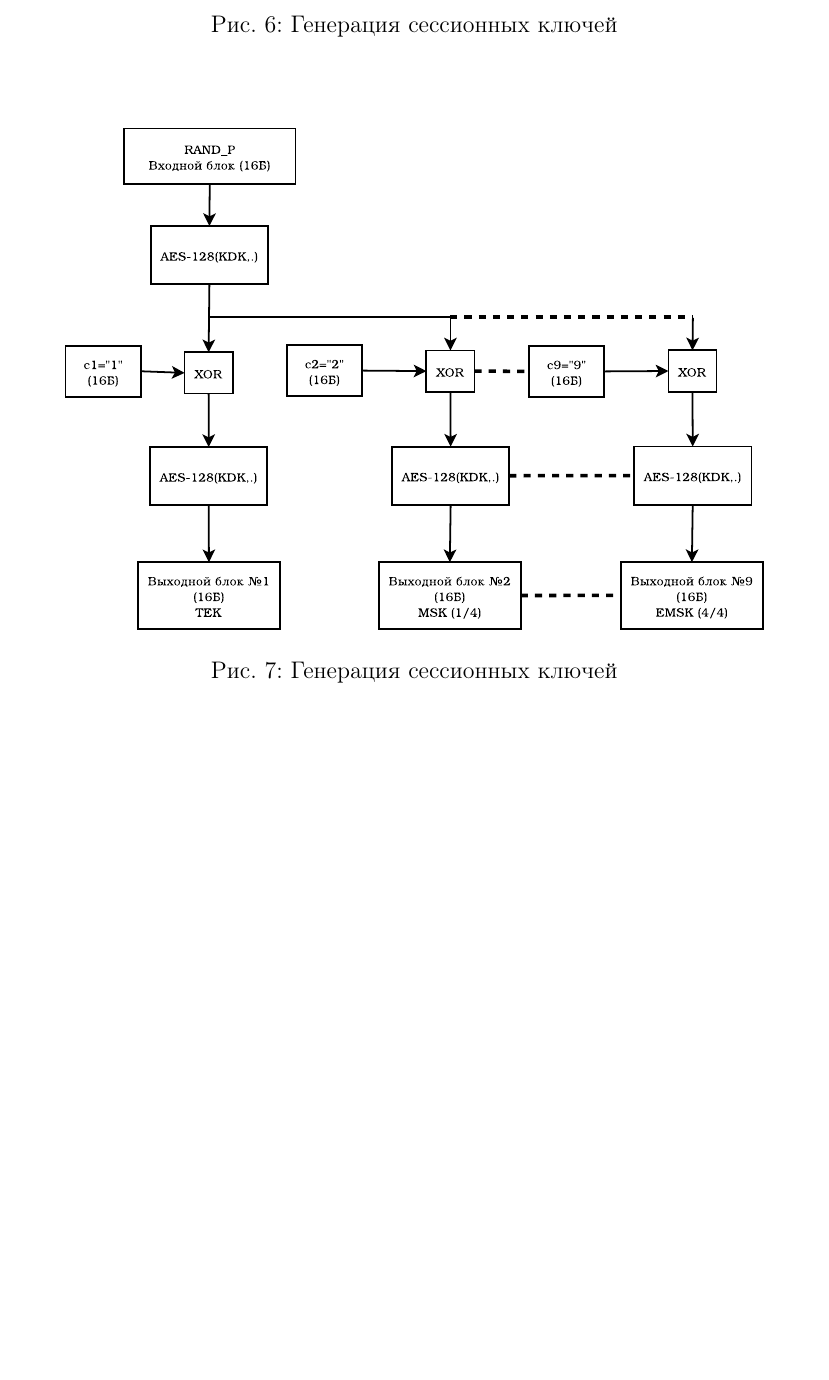
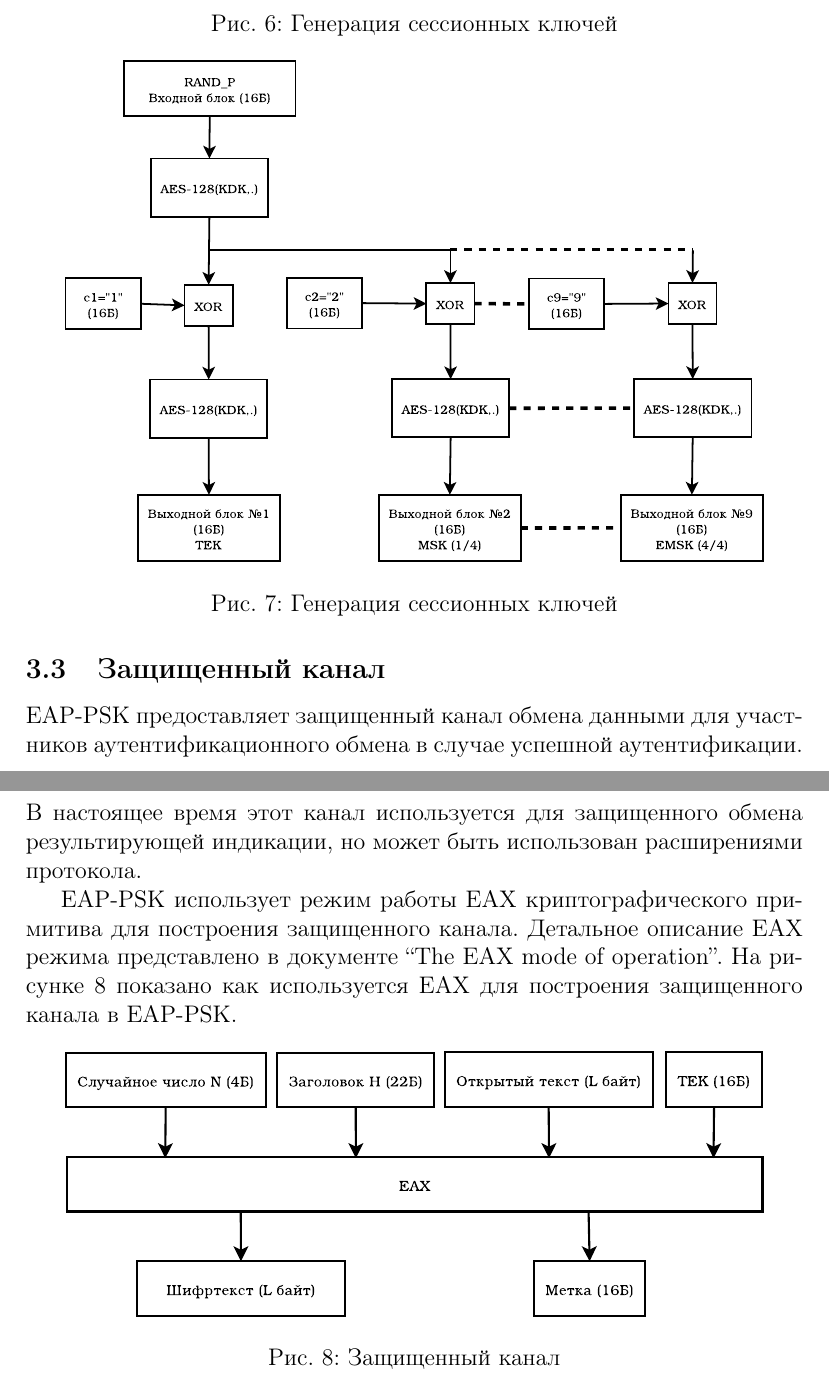
Before and after one commit to mariarti91/plc_G9903_022014, a LaTeX document (doc/rfc-4764/rfc4764.tex, which reads doc/rfc-4764/cryptography.tex): part of page 17 of 17 before the commit and two parts of pages 17 and 18 of 18 after it, the two joined at a grey line, cut so that both start at the same text, the shorter picture padded with empty space. Compiled offline with pdfLaTeX.

Commit message:
rfc4764 cryptography

```diff
--- a/doc/rfc-4764/cryptography.tex
+++ b/doc/rfc-4764/cryptography.tex
@@ -114,3 +114,19 @@ CMAC был выбран в качестве алгоритма подсчета
 \caption{Генерация сессионных ключей}
 \label{img:sk_derivation2}
 \end{figure}
+
+Значения счетчика соответствуеют первым t целым числам (тоесть ci = ``i'', где 1 <= t <= 9).
+
+Ключивая информация является закрытой и должна обрабатываться соответствующим образом (подробности в разделе 8.10).
+
+\subsection{Защищенный канал}
+
+EAP-PSK предоставляет защищенный канал обмена данными для участников аутентификационного обмена в случае успешной аутентификации. В настоящее время этот канал используется для защищенного обмена результирующей индикации, но может быть использован расширениями протокола.
+
+EAP-PSK использует режим работы EAX криптографического примитива для построения защищенного канала. Детальное описание EAX режима представлено в документе ``The EAX mode of operation''. На рисунке \ref{img:protected_channel} показано как используется EAX для построения защищенного канала в EAP-PSK.
+
+\begin{figure}[h!]
+\center{\includegraphics[width=0.9\linewidth]{./pictures/protected_channel}}
+\caption{Защищенный канал}
+\label{img:protected_channel}
+\end{figure}
```
